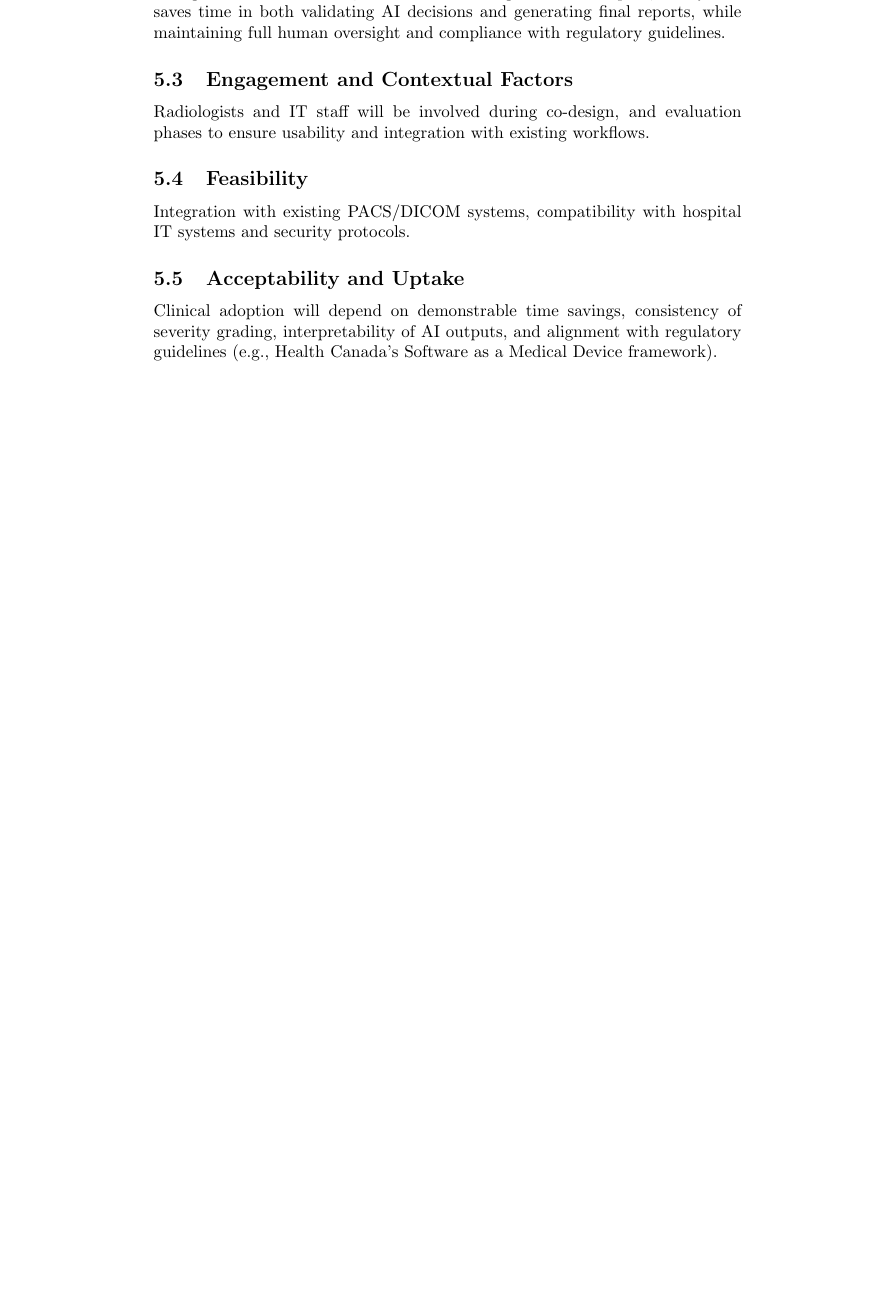
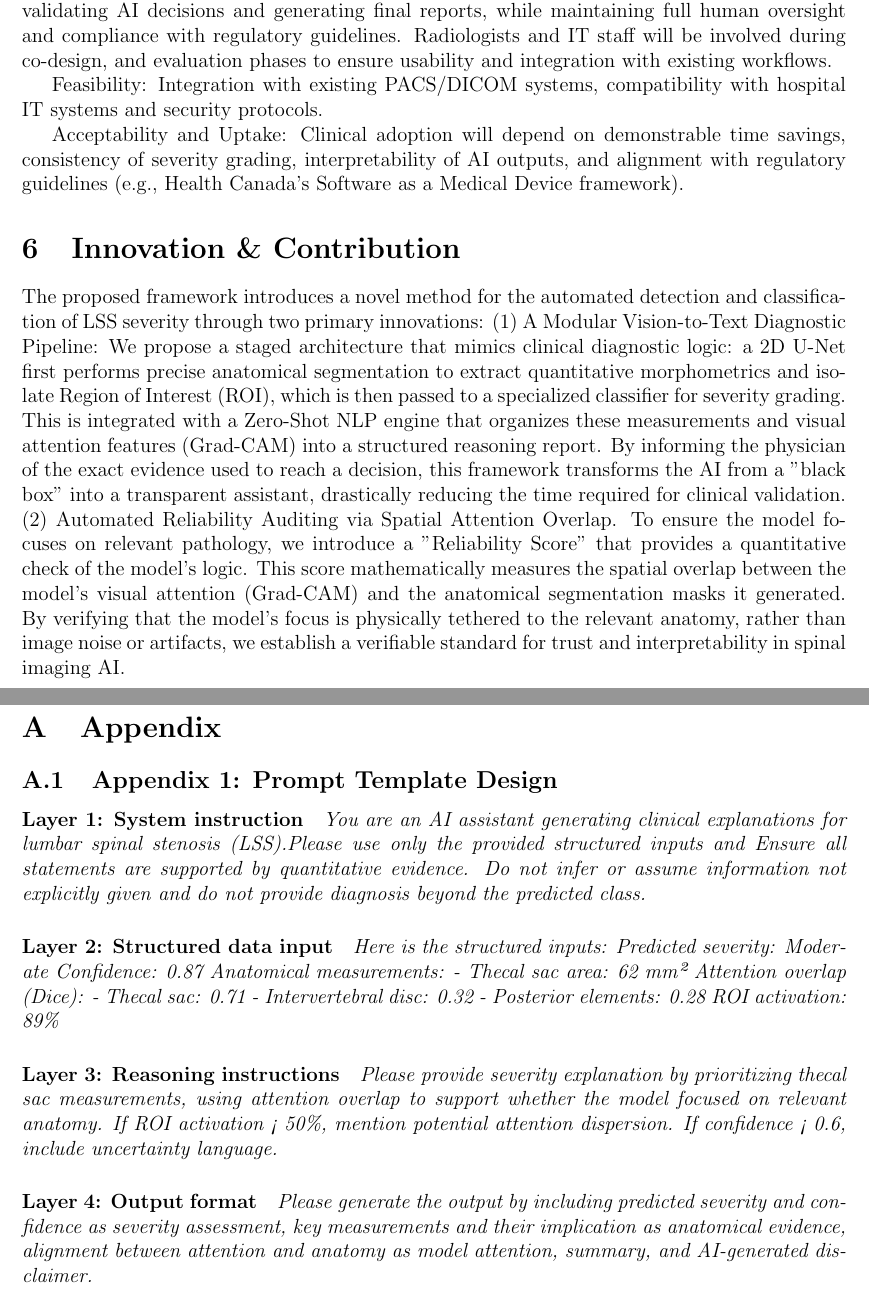
Before and after one commit to timnd08/ds9600-final-project, a LaTeX document (main-report.tex): part of page 9 of 15 before the commit and two parts of pages 7 and 8 of 13 after it, the two joined at a grey line, cut so that both start at the same text, the shorter picture padded with empty space. Compiled offline with pdfLaTeX.

Commit message:
finished 1st draft

```diff
--- a/main-report.tex
+++ b/main-report.tex
@@ -89,20 +88,39 @@ Hospital IT Departments are essential for deployment and maintenance, ensuring s
 
 \subsection{Implementation}
 The system will be deployed as a supporting tool, not a replacement for clinical judgment. It provides initial results and a reasoning-based draft report that highlights the anatomical basis for the AI’s prediction, such as reductions in thecal sac or nerve root areas at specific vertebral levels. Radiologists can quickly validate the AI’s assessment by focusing on relevant regions, rather than performing a full conventional review, and edit the report as needed. By acting as an editable draft, similar to reviewing a trainee’s report, the system saves time in both validating AI decisions and generating final reports, while maintaining full human oversight and compliance with regulatory guidelines.
-
-\subsection{Engagement and Contextual Factors}
-
 Radiologists and IT staff will be involved during co-design, and evaluation phases to ensure usability and integration with existing workflows.
 
-\subsection{Feasibility}
-Integration with existing PACS/DICOM systems, compatibility with hospital IT systems and security protocols.
+Feasibility: Integration with existing PACS/DICOM systems, compatibility with hospital IT systems and security protocols.
 
-\subsection{Acceptability and Uptake}
-Clinical adoption will depend on demonstrable time savings, consistency of severity grading, interpretability of AI outputs, and alignment with regulatory guidelines (e.g., Health Canada’s Software as a Medical Device framework).
+Acceptability and Uptake: Clinical adoption will depend on demonstrable time savings, consistency of severity grading, interpretability of AI outputs, and alignment with regulatory guidelines (e.g., Health Canada’s Software as a Medical Device framework).
+
+
+\section{Innovation \& Contribution}
+The proposed framework introduces a novel method for the automated detection and classification of LSS severity through two primary innovations: (1) A Modular Vision-to-Text Diagnostic Pipeline: We propose a staged architecture that mimics clinical diagnostic logic: a 2D U-Net first performs precise anatomical segmentation to extract quantitative morphometrics and isolate Region of Interest (ROI), which is then passed to a specialized classifier for severity grading. This is integrated with a Zero-Shot NLP engine that organizes these measurements and visual attention features (Grad-CAM) into a structured reasoning report. By informing the physician of the exact evidence used to reach a decision, this framework transforms the AI from a "black box" into a transparent assistant, drastically reducing the time required for clinical validation. (2) Automated Reliability Auditing via Spatial Attention Overlap. To ensure the model focuses on relevant pathology, we introduce a "Reliability Score" that provides a quantitative check of the model's logic. This score mathematically measures the spatial overlap between the model’s visual attention (Grad-CAM) and the anatomical segmentation masks it generated. By verifying that the model's focus is physically tethered to the relevant anatomy, rather than image noise or artifacts, we establish a verifiable standard for trust and interpretability in spinal imaging AI.
 
 
 
-
+\clearpage
+\appendix
+\section{Appendix}
+\subsection{Appendix 1: Prompt Template Design}
+\paragraph{Layer 1: System instruction}
+\textit{You are an AI assistant generating clinical explanations for lumbar spinal stenosis (LSS).Please use only the provided structured inputs and Ensure all statements are supported by quantitative evidence. Do not infer or assume information not explicitly given and do not provide diagnosis beyond the predicted class.}
+\paragraph{Layer 2: Structured data input}
+\textit{Here is the structured inputs:
+Predicted severity: Moderate
+Confidence: 0.87
+Anatomical measurements:
+- Thecal sac area: 62 mm²
+Attention overlap (Dice):
+- Thecal sac: 0.71
+- Intervertebral disc: 0.32
+- Posterior elements: 0.28
+ROI activation: 89\%}
+\paragraph{Layer 3: Reasoning instructions}
+\textit{Please provide severity explanation by prioritizing thecal sac measurements, using attention overlap to support whether the model focused on relevant anatomy. If ROI activation < 50\%, mention potential attention dispersion. If confidence < 0.6, include uncertainty language.}
+\paragraph{Layer 4: Output format}
+\textit{Please generate the output by including predicted severity and confidence as severity assessment, key measurements and their implication as anatomical evidence, alignment between attention and anatomy as model attention, summary, and AI-generated disclaimer.}
 
 \clearpage
 
```
Also changed, not shown: main-report.pdf, main-report.tex (15 more changed lines), 7 other files.
